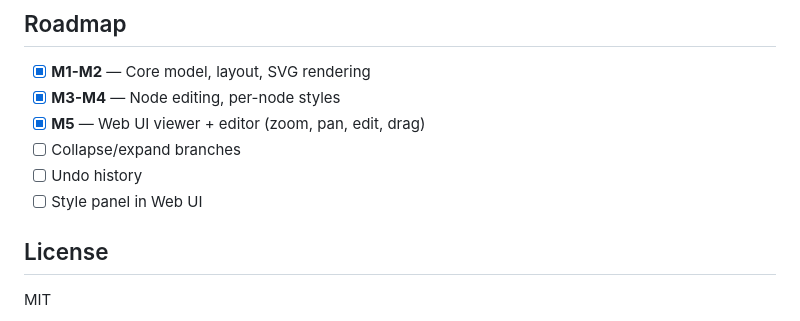
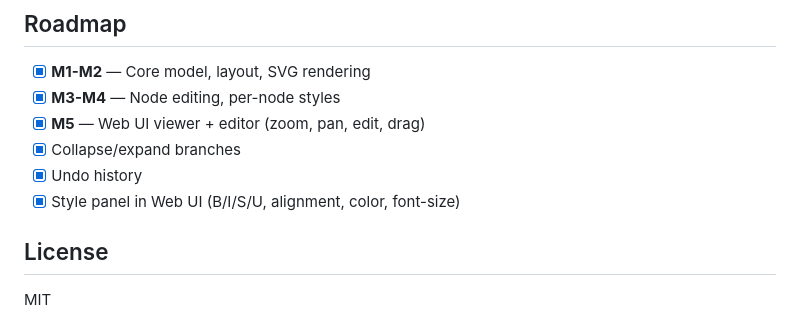
Before and after one commit to MrXsc/zone, a Markdown page: README.md, the part around the change. Rendered like a GitHub page.

Commit message:
docs: update README roadmap with completed features
Mark collapse/expand, undo history, and style panel as completed in the roadmap.

Ultraworked with [Sisyphus](https://github.com/code-yeongyu/oh-my-openagent)

Co-authored-by: Sisyphus <clio-agent@sisyphuslabs.ai>

```diff
--- a/README.md
+++ b/README.md
@@ -148,9 +148,9 @@ Saved as `.mm.json`. The `styles` key is optional.
 - [x] **M1-M2** — Core model, layout, SVG rendering
 - [x] **M3-M4** — Node editing, per-node styles
 - [x] **M5** — Web UI viewer + editor (zoom, pan, edit, drag)
-- [ ] Collapse/expand branches
-- [ ] Undo history
-- [ ] Style panel in Web UI
+- [x] Collapse/expand branches
+- [x] Undo history
+- [x] Style panel in Web UI (B/I/S/U, alignment, color, font-size)
 
 ## License
 
```
